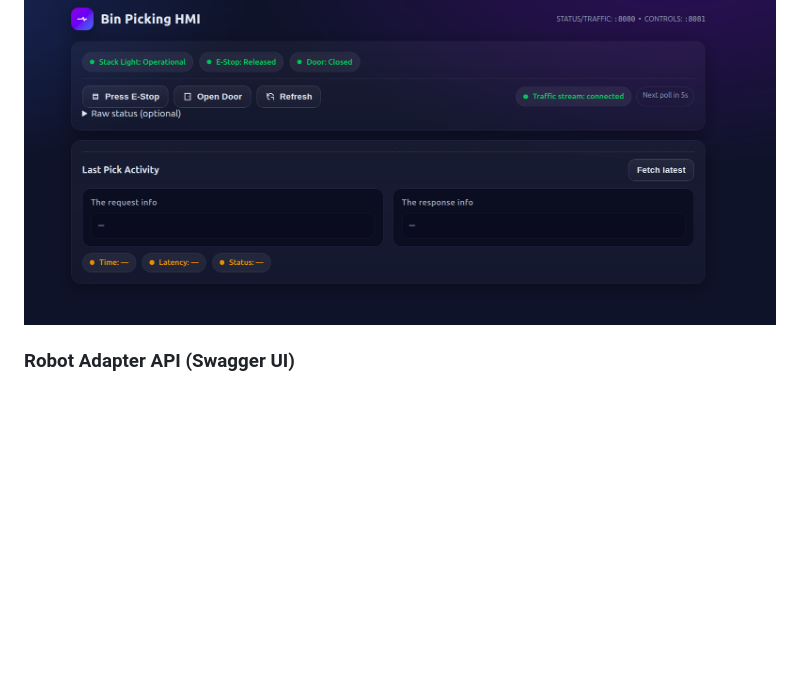
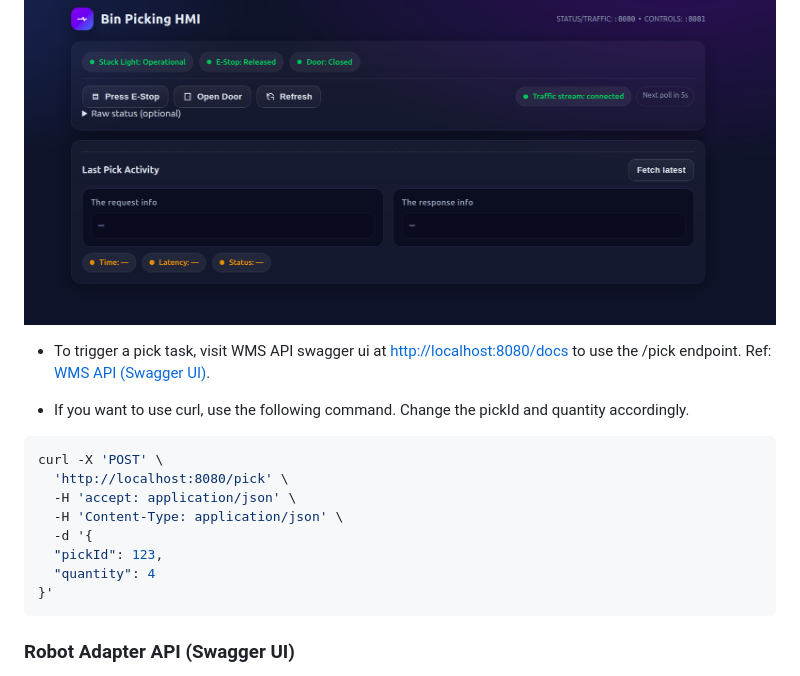
Before and after one commit to ShreyasManjunath/bin_picking_mockup, a Markdown page: README.md, the part around the change printed below. Rendered like a GitHub page; blank space fills up the shorter version.

````diff
--- a/README.md
+++ b/README.md
@@ -567,6 +615,20 @@ Once everything is running, you can open the following in your browser to intera
 
 ![HMI Screenshot](docs/images/hmi.png)
 
+- To trigger a pick task, visit WMS API swagger ui at [http://localhost:8080/docs](http://localhost:8080/docs) to use the /pick endpoint. Ref: [WMS API (Swagger UI)](#wms-api-swagger-ui).
+
+- If you want to use curl, use the following command. Change the pickId and quantity accordingly.
+
+```bash
+curl -X 'POST' \
+  'http://localhost:8080/pick' \
+  -H 'accept: application/json' \
+  -H 'Content-Type: application/json' \
+  -d '{
+  "pickId": 123,
+  "quantity": 4
+}'
+```
 
 ### Robot Adapter API (Swagger UI)
 - **URL (both Local & Docker):** [http://localhost:8081/docs](http://localhost:8081/docs)
````
Also changed, not shown: other parts of README.md (+51 -3 lines).
